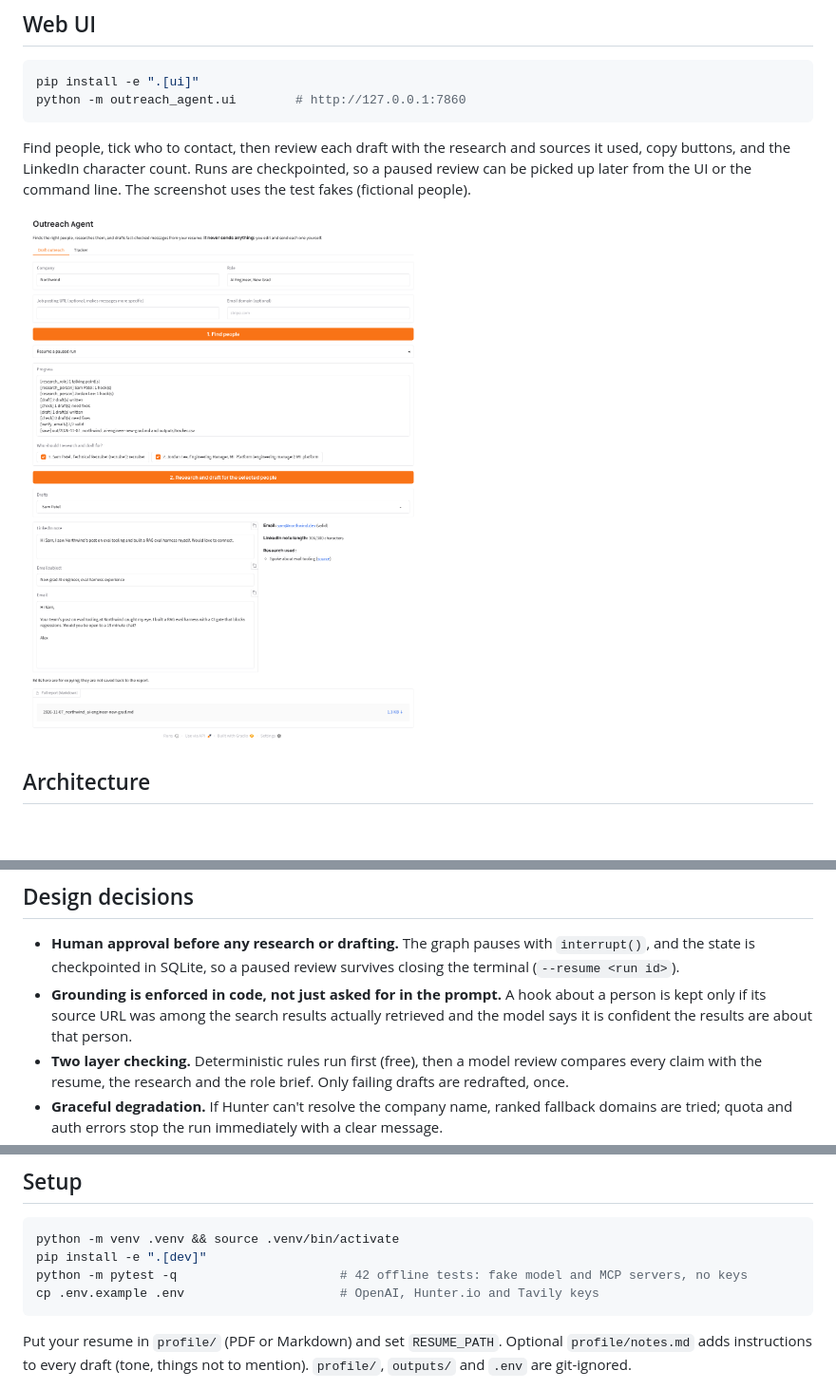
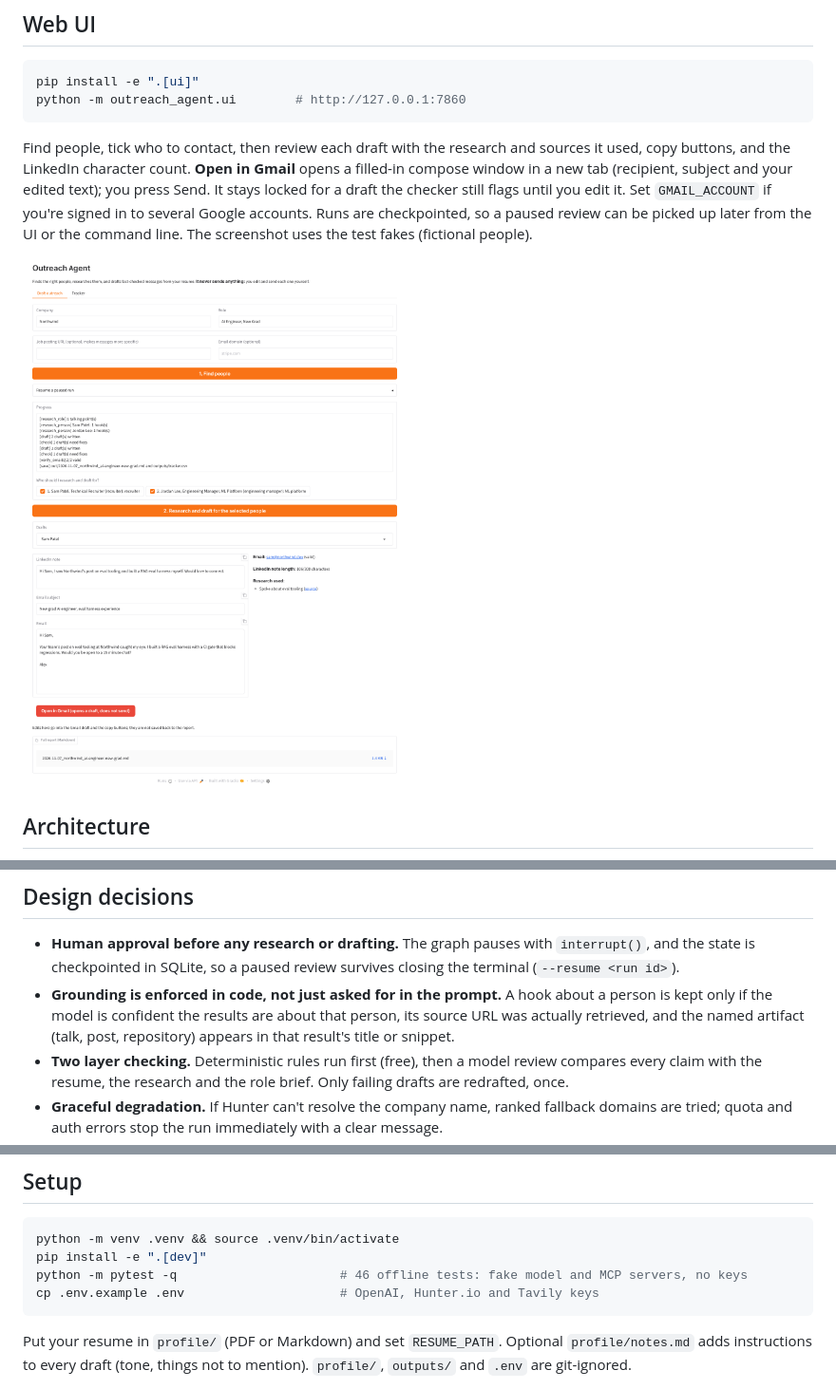
Before and after one commit to KingPrav/outreach-agent, a Markdown page: README.md, 3 parts joined by grey strips. Shown at 95% size. Rendered like a GitHub page; pictures changed too: docs/ui.png; blank space fills up the shorter version.

````diff
--- a/README.md
+++ b/README.md
@@ -31,7 +31,9 @@ python -m outreach_agent.ui        # http://127.0.0.1:7860
 ```
 
 Find people, tick who to contact, then review each draft with the research and sources it used,
-copy buttons, and the LinkedIn character count. Runs are checkpointed, so a paused review can be
+copy buttons, and the LinkedIn character count. **Open in Gmail** opens a filled-in compose window in
+a new tab (recipient, subject and your edited text); you press Send. It stays locked for a draft the
+checker still flags until you edit it. Set `GMAIL_ACCOUNT` if you're signed in to several Google accounts. Runs are checkpointed, so a paused review can be
 picked up later from the UI or the command line. The screenshot uses the test fakes (fictional people).
 
 ![Outreach Agent UI](docs/ui.png)
@@ -66,8 +68,8 @@ graph TD
   state is checkpointed in SQLite, so a paused review survives closing the terminal
   (`--resume <run id>`).
 - **Grounding is enforced in code, not just asked for in the prompt.** A hook about a person is kept
-  only if its source URL was among the search results actually retrieved and the model says it is
-  confident the results are about that person.
+  only if the model is confident the results are about that person, its source URL was actually
+  retrieved, and the named artifact (talk, post, repository) appears in that result's title or snippet.
 - **Two layer checking.** Deterministic rules run first (free), then a model review compares every
   claim with the resume, the research and the role brief. Only failing drafts are redrafted, once.
 - **Graceful degradation.** If Hunter can't resolve the company name, ranked fallback domains are tried;
@@ -96,7 +98,7 @@ python -m evals.run_checker_eval --repeats 3      # with the model; also measure
 ```bash
 python -m venv .venv && source .venv/bin/activate
 pip install -e ".[dev]"
-python -m pytest -q                      # 42 offline tests: fake model and MCP servers, no keys
+python -m pytest -q                      # 46 offline tests: fake model and MCP servers, no keys
 cp .env.example .env                     # OpenAI, Hunter.io and Tavily keys
 ```
 
````
Also changed, not shown: 9 other files.
